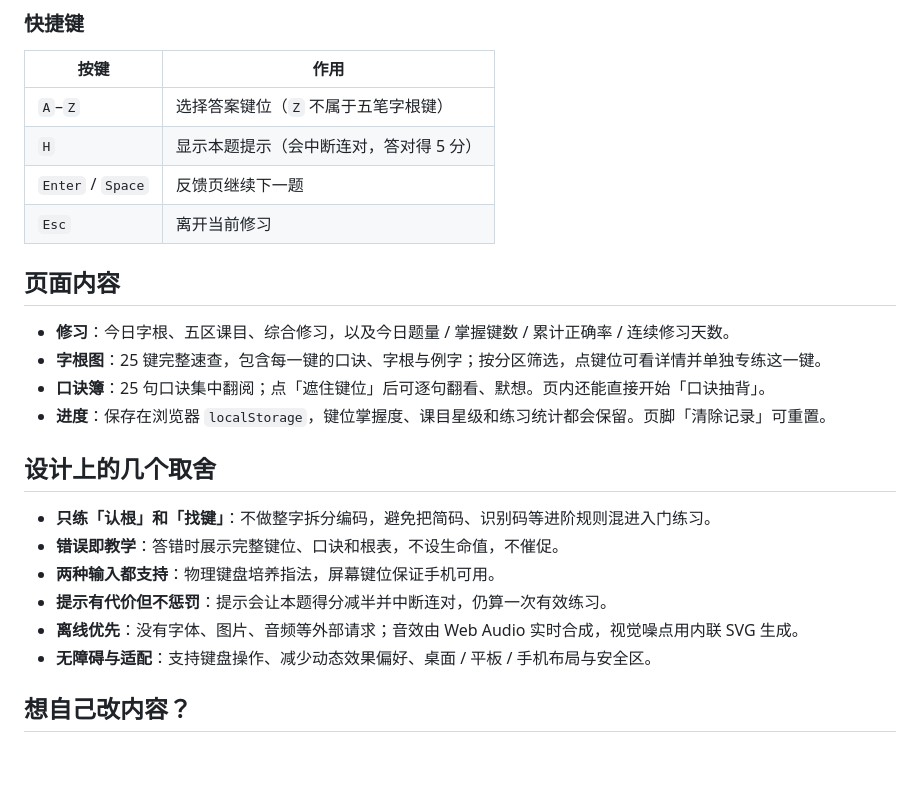
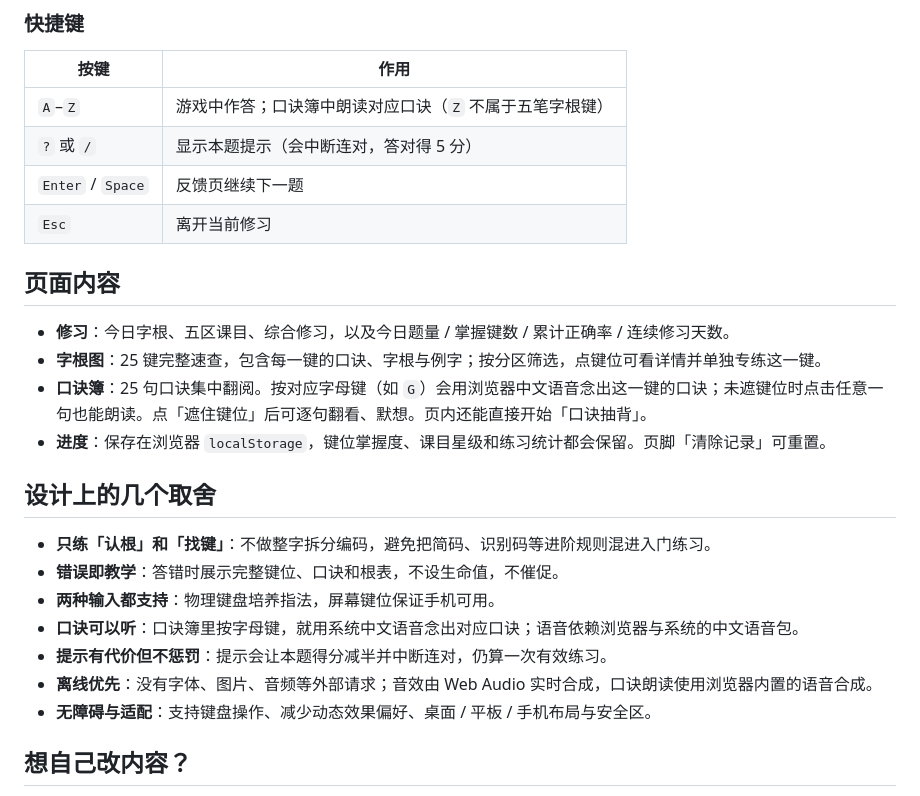
Before and after one commit to homemade-sweet-bread/benj-wang-site, a Markdown page: wubi/README.md, the part around the change printed below. Rendered like a GitHub page; blank space fills up the shorter version.

```diff
--- a/wubi/README.md
+++ b/wubi/README.md
@@ -34,8 +36,8 @@
 
 | 按键 | 作用 |
 | --- | --- |
-| `A`–`Z` | 选择答案键位（`Z` 不属于五笔字根键） |
-| `H` | 显示本题提示（会中断连对，答对得 5 分） |
+| `A`–`Z` | 游戏中作答；口诀簿中朗读对应口诀（`Z` 不属于五笔字根键） |
+| `?` 或 `/` | 显示本题提示（会中断连对，答对得 5 分） |
 | `Enter` / `Space` | 反馈页继续下一题 |
 | `Esc` | 离开当前修习 |
 
@@ -43,7 +45,7 @@
 
 - **修习**：今日字根、五区课目、综合修习，以及今日题量 / 掌握键数 / 累计正确率 / 连续修习天数。
 - **字根图**：25 键完整速查，包含每一键的口诀、字根与例字；按分区筛选，点键位可看详情并单独专练这一键。
-- **口诀簿**：25 句口诀集中翻阅；点「遮住键位」后可逐句翻看、默想。页内还能直接开始「口诀抽背」。
+- **口诀簿**：25 句口诀集中翻阅。按对应字母键（如 `G`）会用浏览器中文语音念出这一键的口诀；未遮键位时点击任意一句也能朗读。点「遮住键位」后可逐句翻看、默想。页内还能直接开始「口诀抽背」。
 - **进度**：保存在浏览器 `localStorage`，键位掌握度、课目星级和练习统计都会保留。页脚「清除记录」可重置。
 
 ## 设计上的几个取舍
@@ -51,8 +53,9 @@
 - **只练「认根」和「找键」**：不做整字拆分编码，避免把简码、识别码等进阶规则混进入门练习。
 - **错误即教学**：答错时展示完整键位、口诀和根表，不设生命值，不催促。
 - **两种输入都支持**：物理键盘培养指法，屏幕键位保证手机可用。
+- **口诀可以听**：口诀簿里按字母键，就用系统中文语音念出对应口诀；语音依赖浏览器与系统的中文语音包。
 - **提示有代价但不惩罚**：提示会让本题得分减半并中断连对，仍算一次有效练习。
-- **离线优先**：没有字体、图片、音频等外部请求；音效由 Web Audio 实时合成，视觉噪点用内联 SVG 生成。
+- **离线优先**：没有字体、图片、音频等外部请求；音效由 Web Audio 实时合成，口诀朗读使用浏览器内置的语音合成。
 - **无障碍与适配**：支持键盘操作、减少动态效果偏好、桌面 / 平板 / 手机布局与安全区。
 
 ## 想自己改内容？
```
Also changed, not shown: other parts of wubi/README.md (+3 -0 lines), wubi/screenshot-book.png (added), wubi/screenshot-game.png, 1 other file.
